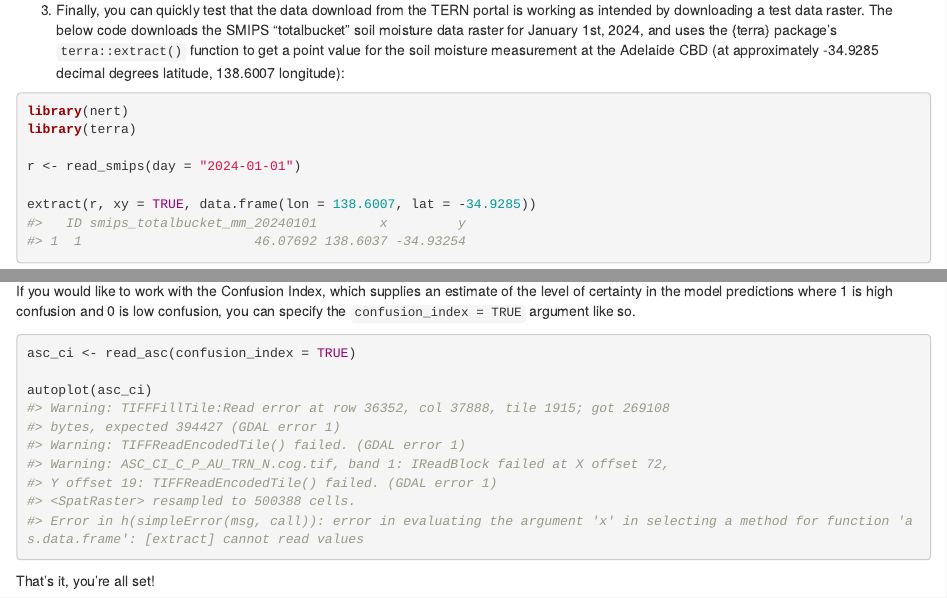
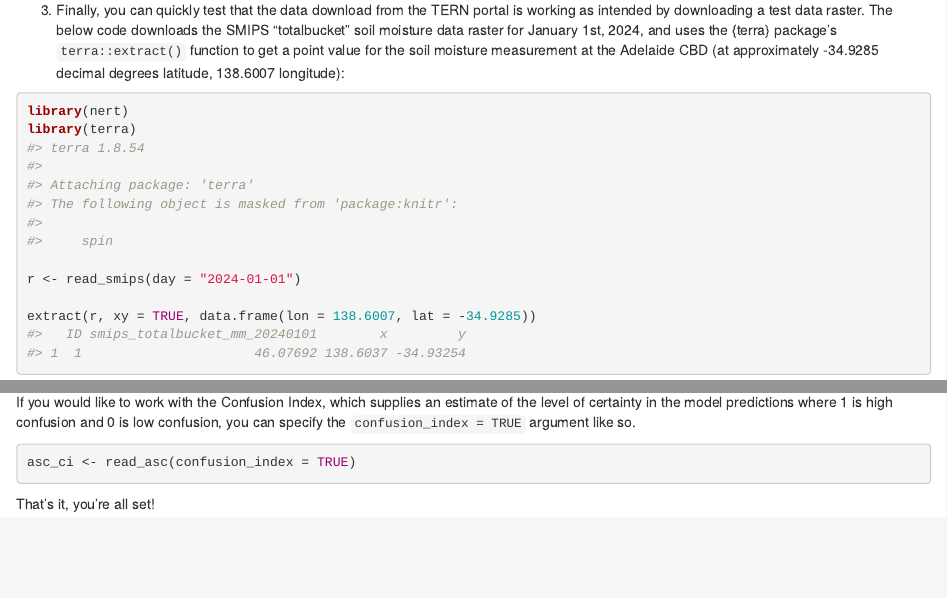
Before and after one commit to AAGI-AUS/nert, an R Markdown document (vignettes/nert.Rmd): the page in a window 1100 px wide, from 4000 px down, and a second part further down, joined at a grey line. Rendered offline with R 4.5, knitr and Pandoc, with nearby package versions.

Commit message:
don't bother plotting asc ci

````diff
--- a/vignettes/nert.Rmd
+++ b/vignettes/nert.Rmd
@@ -97,6 +97,12 @@ The below code downloads the SMIPS "totalbucket" soil moisture data raster for J
 ``` r
 library(nert)
 library(terra)
+#> terra 1.8.54
+#>
+#> Attaching package: 'terra'
+#> The following object is masked from 'package:knitr':
+#>
+#>     spin
 
 r <- read_smips(day = "2024-01-01")
 
@@ -205,15 +211,6 @@ If you would like to work with the Confusion Index, which supplies an estimate o
 
 ``` r
 asc_ci <- read_asc(confusion_index = TRUE)
-
-autoplot(asc_ci)
-#> Warning: TIFFFillTile:Read error at row 36352, col 37888, tile 1915; got 269108
-#> bytes, expected 394427 (GDAL error 1)
-#> Warning: TIFFReadEncodedTile() failed. (GDAL error 1)
-#> Warning: ASC_CI_C_P_AU_TRN_N.cog.tif, band 1: IReadBlock failed at X offset 72,
-#> Y offset 19: TIFFReadEncodedTile() failed. (GDAL error 1)
-#> <SpatRaster> resampled to 500388 cells.
-#> Error in h(simpleError(msg, call)): error in evaluating the argument 'x' in selecting a method for function 'as.data.frame': [extract] cannot read values
 ```
 
 That's it, you're all set!
````
Also changed, not shown: vignettes/nert_for_agricultural_analytics.Rmd (+3 -9 lines), vignettes/ploteffects-1.png, 1 other file.
